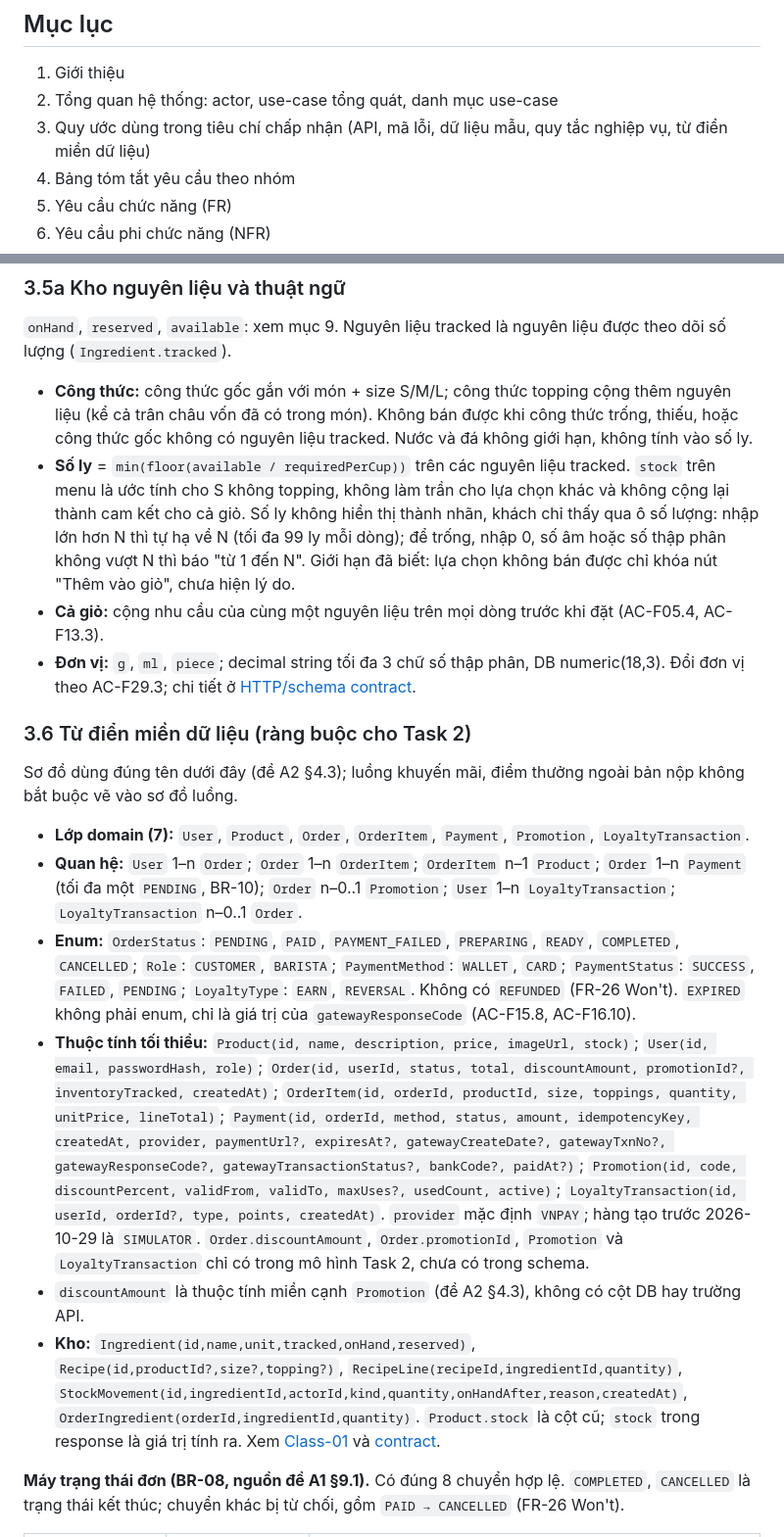
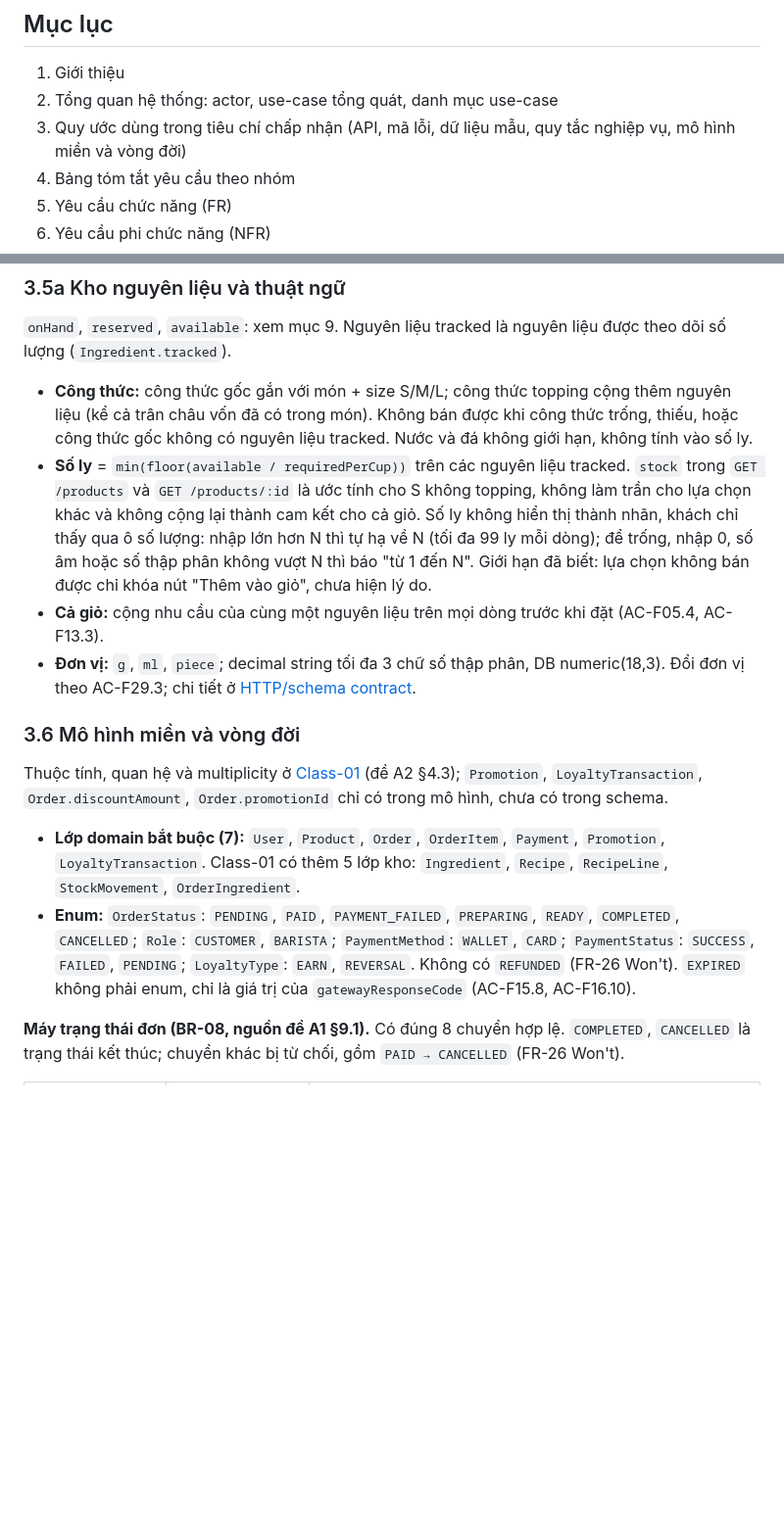
Before and after one commit to DuVinhLoi/BrewLite, a Markdown page: docs/requirements/srs.md, 2 parts joined by grey strips. Shown at 98% size. Drawn GitHub-style; blank space fills up the shorter version.

Commit message:
docs(srs): point the domain model to the class diagram
Section 3.6 copied attributes, relationships and multiplicities that
already live in the class diagram. A2 brief §3.2 does not ask for a data
dictionary in the SRS, and §4.3 puts attributes, relationships and
multiplicities in the class diagram. Keeping two copies invites
contradictions, and each later change would have to be made and justified
(§6.2) twice.

Keep the shared vocabulary and lifecycle rules in the SRS: the seven class names, the enums, the order
state machine, the Payment lifecycle and the Vietnamese status labels.
Section 3.6 now points to Class-01 for the rest, and the older plan that
cited srs.md section 3.6 for these attributes now cites the diagram
source. No diagram or SVG changes.

```diff
--- a/docs/requirements/srs.md
+++ b/docs/requirements/srs.md
@@ -6,7 +6,7 @@
 
 1. Giới thiệu
 2. Tổng quan hệ thống: actor, use-case tổng quát, danh mục use-case
-3. Quy ước dùng trong tiêu chí chấp nhận (API, mã lỗi, dữ liệu mẫu, quy tắc nghiệp vụ, từ điển miền dữ liệu)
+3. Quy ước dùng trong tiêu chí chấp nhận (API, mã lỗi, dữ liệu mẫu, quy tắc nghiệp vụ, mô hình miền và vòng đời)
 4. Bảng tóm tắt yêu cầu theo nhóm
 5. Yêu cầu chức năng (FR)
 6. Yêu cầu phi chức năng (NFR)
@@ -198,20 +198,16 @@ Mã trên return hoặc IPN chỉ để chọn câu thông báo, không quyết
 `onHand`, `reserved`, `available`: xem mục 9. Nguyên liệu tracked là nguyên liệu được theo dõi số lượng (`Ingredient.tracked`).
 
 - **Công thức:** công thức gốc gắn với món + size S/M/L; công thức topping cộng thêm nguyên liệu (kể cả trân châu vốn đã có trong món). Không bán được khi công thức trống, thiếu, hoặc công thức gốc không có nguyên liệu tracked. Nước và đá không giới hạn, không tính vào số ly.
-- **Số ly** = `min(floor(available / requiredPerCup))` trên các nguyên liệu tracked. `stock` trên menu là ước tính cho S không topping, không làm trần cho lựa chọn khác và không cộng lại thành cam kết cho cả giỏ. Số ly không hiển thị thành nhãn, khách chỉ thấy qua ô số lượng: nhập lớn hơn N thì tự hạ về N (tối đa 99 ly mỗi dòng); để trống, nhập 0, số âm hoặc số thập phân không vượt N thì báo "từ 1 đến N". Giới hạn đã biết: lựa chọn không bán được chỉ khóa nút "Thêm vào giỏ", chưa hiện lý do.
+- **Số ly** = `min(floor(available / requiredPerCup))` trên các nguyên liệu tracked. `stock` trong `GET /products` và `GET /products/:id` là ước tính cho S không topping, không làm trần cho lựa chọn khác và không cộng lại thành cam kết cho cả giỏ. Số ly không hiển thị thành nhãn, khách chỉ thấy qua ô số lượng: nhập lớn hơn N thì tự hạ về N (tối đa 99 ly mỗi dòng); để trống, nhập 0, số âm hoặc số thập phân không vượt N thì báo "từ 1 đến N". Giới hạn đã biết: lựa chọn không bán được chỉ khóa nút "Thêm vào giỏ", chưa hiện lý do.
 - **Cả giỏ:** cộng nhu cầu của cùng một nguyên liệu trên mọi dòng trước khi đặt (AC-F05.4, AC-F13.3).
 - **Đơn vị:** `g`, `ml`, `piece`; decimal string tối đa 3 chữ số thập phân, DB numeric(18,3). Đổi đơn vị theo AC-F29.3; chi tiết ở [HTTP/schema contract](../inventory-contract.md).
 
-### 3.6 Từ điển miền dữ liệu (ràng buộc cho Task 2)
+### 3.6 Mô hình miền và vòng đời
 
-Sơ đồ dùng đúng tên dưới đây (đề A2 §4.3); luồng khuyến mãi, điểm thưởng ngoài bản nộp không bắt buộc vẽ vào sơ đồ luồng.
+Thuộc tính, quan hệ và multiplicity ở [Class-01](../diagrams/class-domain.svg) (đề A2 §4.3); `Promotion`, `LoyaltyTransaction`, `Order.discountAmount`, `Order.promotionId` chỉ có trong mô hình, chưa có trong schema.
 
-- **Lớp domain (7):** `User`, `Product`, `Order`, `OrderItem`, `Payment`, `Promotion`, `LoyaltyTransaction`.
-- **Quan hệ:** `User` 1–n `Order`; `Order` 1–n `OrderItem`; `OrderItem` n–1 `Product`; `Order` 1–n `Payment` (tối đa một `PENDING`, BR-10); `Order` n–0..1 `Promotion`; `User` 1–n `LoyaltyTransaction`; `LoyaltyTransaction` n–0..1 `Order`.
+- **Lớp domain bắt buộc (7):** `User`, `Product`, `Order`, `OrderItem`, `Payment`, `Promotion`, `LoyaltyTransaction`. Class-01 có thêm 5 lớp kho: `Ingredient`, `Recipe`, `RecipeLine`, `StockMovement`, `OrderIngredient`.
 - **Enum:** `OrderStatus`: `PENDING`, `PAID`, `PAYMENT_FAILED`, `PREPARING`, `READY`, `COMPLETED`, `CANCELLED`; `Role`: `CUSTOMER`, `BARISTA`; `PaymentMethod`: `WALLET`, `CARD`; `PaymentStatus`: `SUCCESS`, `FAILED`, `PENDING`; `LoyaltyType`: `EARN`, `REVERSAL`. Không có `REFUNDED` (FR-26 Won't). `EXPIRED` không phải enum, chỉ là giá trị của `gatewayResponseCode` (AC-F15.8, AC-F16.10).
-- **Thuộc tính tối thiểu:** `Product(id, name, description, price, imageUrl, stock)`; `User(id, email, passwordHash, role)`; `Order(id, userId, status, total, discountAmount, promotionId?, inventoryTracked, createdAt)`; `OrderItem(id, orderId, productId, size, toppings, quantity, unitPrice, lineTotal)`; `Payment(id, orderId, method, status, amount, idempotencyKey, createdAt, provider, paymentUrl?, expiresAt?, gatewayCreateDate?, gatewayTxnNo?, gatewayResponseCode?, gatewayTransactionStatus?, bankCode?, paidAt?)`; `Promotion(id, code, discountPercent, validFrom, validTo, maxUses?, usedCount, active)`; `LoyaltyTransaction(id, userId, orderId?, type, points, createdAt)`. `provider` mặc định `VNPAY`; hàng tạo trước 2026-10-29 là `SIMULATOR`. `Order.discountAmount`, `Order.promotionId`, `Promotion` và `LoyaltyTransaction` chỉ có trong mô hình Task 2, chưa có trong schema.
-- `discountAmount` là thuộc tính miền cạnh `Promotion` (đề A2 §4.3), không có cột DB hay trường API.
-- **Kho:** `Ingredient(id,name,unit,tracked,onHand,reserved)`, `Recipe(id,productId?,size?,topping?)`, `RecipeLine(recipeId,ingredientId,quantity)`, `StockMovement(id,ingredientId,actorId,kind,quantity,onHandAfter,reason,createdAt)`, `OrderIngredient(orderId,ingredientId,quantity)`. `Product.stock` là cột cũ; `stock` trong response là giá trị tính ra. Xem [Class-01](../diagrams/class-domain.svg) và [contract](../inventory-contract.md).
 
 **Máy trạng thái đơn (BR-08, nguồn đề A1 §9.1).** Có đúng 8 chuyển hợp lệ. `COMPLETED`, `CANCELLED` là trạng thái kết thúc; chuyển khác bị từ chối, gồm `PAID → CANCELLED` (FR-26 Won't).
 
```
Also changed, not shown: docs/architecture/architecture.md (+1 -1 lines), docs/planning/2026-10-15-assignment2-plan.md (+1 -1 lines).
